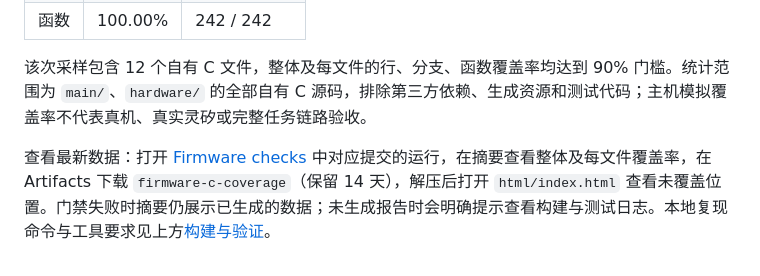
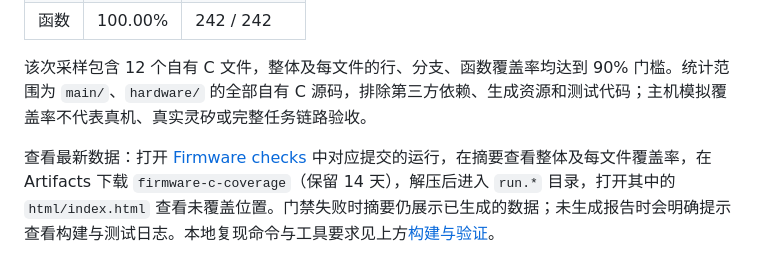
Before and after one commit to KevinHuo/LinxBox, a Markdown page: firmware/README.md, the part around the change. Drawn GitHub-style.

Commit message:
docs(firmware): 修正覆盖率报告解压路径

```diff
--- a/firmware/README.md
+++ b/firmware/README.md
@@ -103,4 +103,4 @@ HTTPS 和 WSS 使用证书与主机名校验；网络时间无法满足校验条
 
 该次采样包含 12 个自有 C 文件，整体及每文件的行、分支、函数覆盖率均达到 90% 门槛。统计范围为 `main/`、`hardware/` 的全部自有 C 源码，排除第三方依赖、生成资源和测试代码；主机模拟覆盖率不代表真机、真实灵矽或完整任务链路验收。
 
-查看最新数据：打开 [Firmware checks](https://github.com/KevinHuo/LinxBox/actions/workflows/firmware.yml) 中对应提交的运行，在摘要查看整体及每文件覆盖率，在 Artifacts 下载 `firmware-c-coverage`（保留 14 天），解压后打开 `html/index.html` 查看未覆盖位置。门禁失败时摘要仍展示已生成的数据；未生成报告时会明确提示查看构建与测试日志。本地复现命令与工具要求见上方[构建与验证](#构建与验证)。
+查看最新数据：打开 [Firmware checks](https://github.com/KevinHuo/LinxBox/actions/workflows/firmware.yml) 中对应提交的运行，在摘要查看整体及每文件覆盖率，在 Artifacts 下载 `firmware-c-coverage`（保留 14 天），解压后进入 `run.*` 目录，打开其中的 `html/index.html` 查看未覆盖位置。门禁失败时摘要仍展示已生成的数据；未生成报告时会明确提示查看构建与测试日志。本地复现命令与工具要求见上方[构建与验证](#构建与验证)。
```
